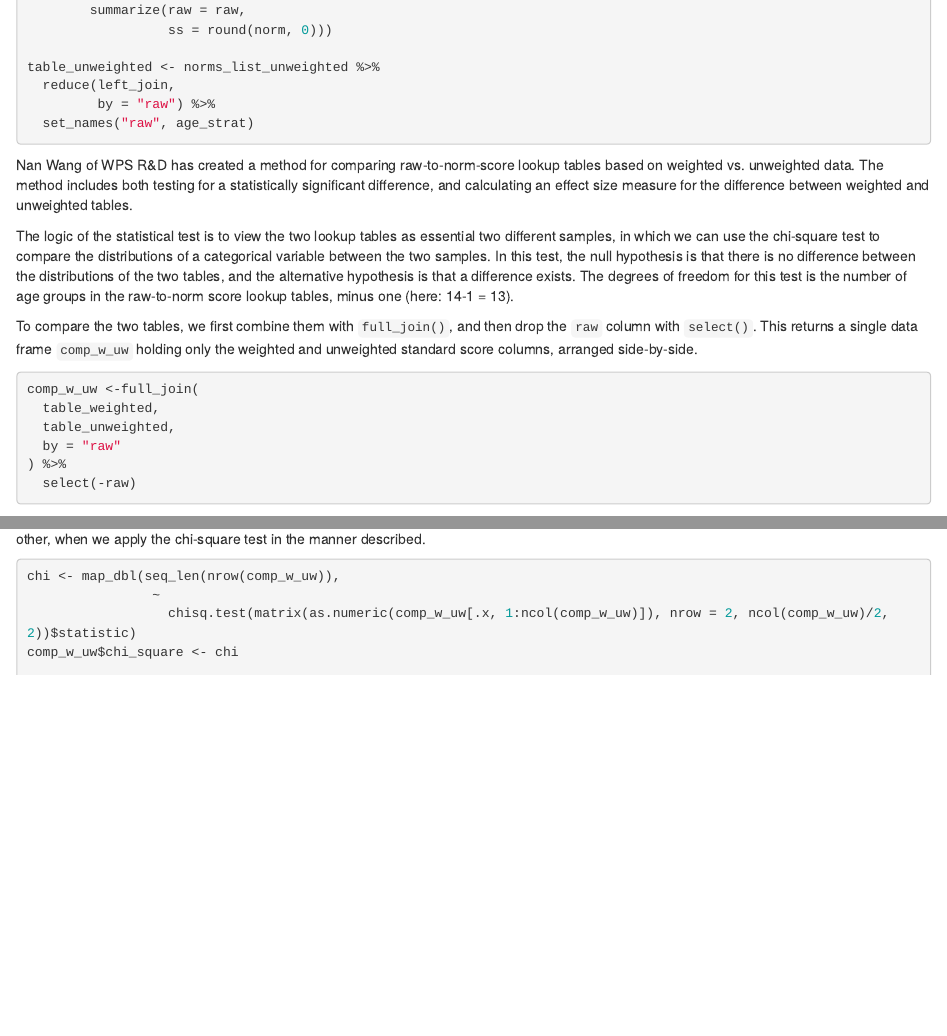
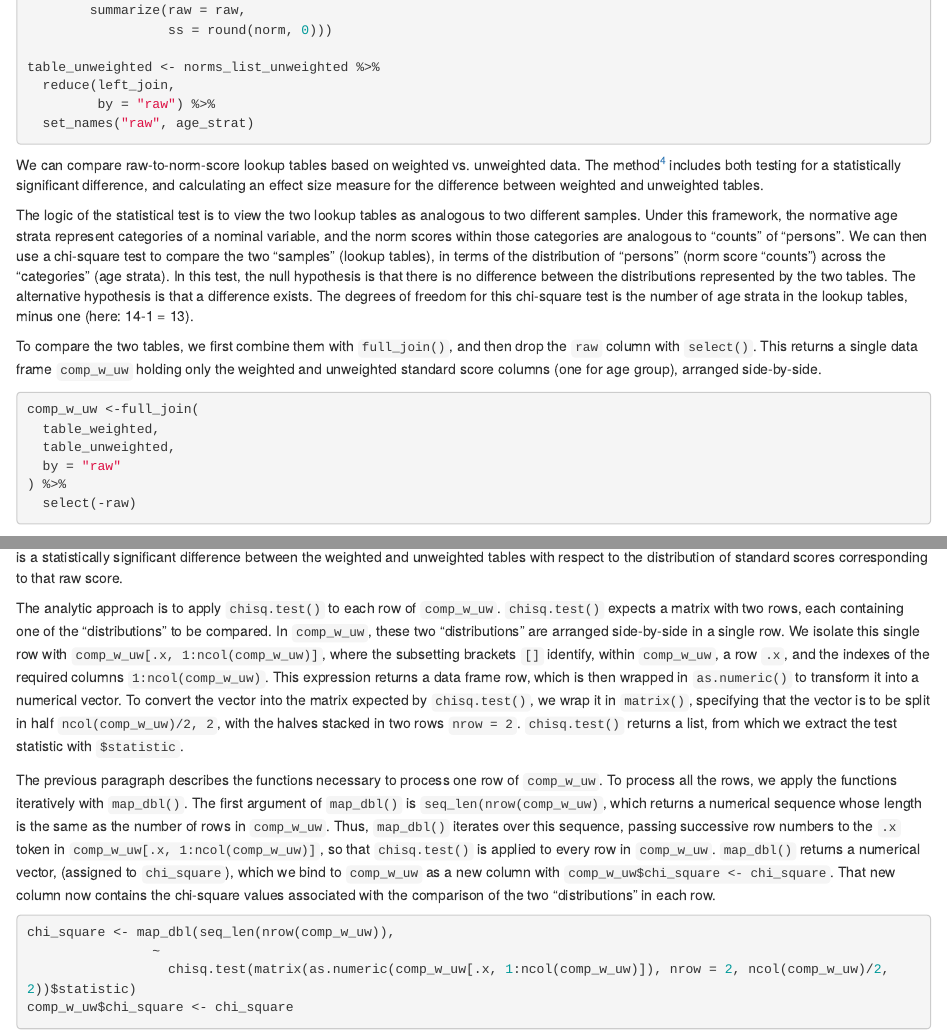
Before and after one commit to wpspublish-public/DSHerzberg-cNORM, an R Markdown document (DOCUMENTATION/cNORM-weighting-feature-demo.Rmd): the page in a window 1100 px wide, from 5370 px down, and a second part further down, joined at a grey line. The pictures show the output file DOCUMENTATION/cNORM-weighting-feature-demo.html that the author committed with the source, opened offline.

Commit message:
document call of map_dbl

````diff
--- a/DOCUMENTATION/cNORM-weighting-feature-demo.Rmd
+++ b/DOCUMENTATION/cNORM-weighting-feature-demo.Rmd
@@ -292,19 +292,26 @@ and unweighted norm models. The modeling and output table functions of
 ```{r cNORM-weighting-demo, echo = 24:74, eval = F}
 ```
 
-Nan Wang of WPS R&D has created a method for comparing raw-to-norm-score
-lookup tables based on weighted vs. unweighted data. The method includes
-both testing for a statistically significant difference, and calculating
-an effect size measure for the difference between weighted and
-unweighted tables.
+We can compare raw-to-norm-score lookup tables based on weighted vs.
+unweighted data. The method[^4] includes both testing for a
+statistically significant difference, and calculating an effect size
+measure for the difference between weighted and unweighted tables.
+
+[^4]: The method was developed by Nan Wang of WPS R&D.
 
 The logic of the statistical test is to view the two lookup tables as
-essential two different samples, in which we can use the chi-square test
-to compare the distributions of a categorical variable between the two
-samples. In this test, the null hypothesis is that there is no
-difference between the distributions of the two tables, and the
-alternative hypothesis is that a difference exists. The degrees of
-freedom for this test is the number of age groups in the raw-to-norm
-score lookup tables, minus one (here: 14-1 = 13).
+analogous to two different samples. Under this framework, the normative
+age strata represent categories of a nominal variable, and the norm
+scores within those categories are analogous to "counts" of "persons".
+We can then use a chi-square test to compare the two "samples" (lookup
+tables), in terms of the distribution of "persons" (norm score "counts")
+across the "categories" (age strata). In this test, the null hypothesis
+is that there is no difference between the distributions represented by
+the two tables. The alternative hypothesis is that a difference exists.
+The degrees of freedom for this chi-square test is the number of age
+strata in the lookup tables, minus one (here: 14-1 = 13).
 
-To compare the two tables, we first combine them with `full_join()`, and then drop the `raw` column with `select()`. This returns a single data frame `comp_w_uw` holding only the weighted and unweighted standard score columns, arranged side-by-side.
+To compare the two tables, we first combine them with `full_join()`, and
+then drop the `raw` column with `select()`. This returns a single data
+frame `comp_w_uw` holding only the weighted and unweighted standard
+score columns (one for age group), arranged side-by-side.
@@ -317 +329,8 @@ We can then obtain the numbers needed to look up the threshold of statistical si
+weighted and unweighted tables with respect to the distribution of
+standard scores corresponding to that raw score.
+
+The analytic approach is to apply `chisq.test()` to each row of `comp_w_uw`. `chisq.test()` expects a matrix with two rows, each containing one of the "distributions" to be compared. In `comp_w_uw`, these two "distributions" are arranged side-by-side in a single row. We isolate this single row with `comp_w_uw[.x, 1:ncol(comp_w_uw)]`, where the subsetting brackets `[]` identify, within `comp_w_uw`, a row `.x`, and the indexes of the required columns `1:ncol(comp_w_uw)`. This expression returns a data frame row, which is then wrapped in `as.numeric()` to transform it into a numerical vector. To convert the vector into the matrix expected by `chisq.test()`, we wrap it in `matrix()`, specifying that the vector is to be split in half `ncol(comp_w_uw)/2, 2`, with the halves stacked in two rows `nrow = 2`. `chisq.test()` returns a list, from which we extract the test statistic with `$statistic`.
+
+The previous paragraph describes the functions necessary to process one row of `comp_w_uw`. To process all the rows, we apply the functions iteratively with `map_dbl()`. The first argument of `map_dbl()` is `seq_len(nrow(comp_w_uw)`, which returns a numerical sequence whose length is the same as the number of rows in `comp_w_uw`. Thus, `map_dbl()` iterates over this sequence, passing successive row numbers to the `.x` token in `comp_w_uw[.x, 1:ncol(comp_w_uw)]`, so that `chisq.test()` is applied to every row in `comp_w_uw`. `map_dbl()` returns a numerical vector, (assigned to `chi_square`), which we bind to `comp_w_uw` as a new column with `comp_w_uw$chi_square <- chi_square`. That new column now contains the chi-square values associated with the comparison of the two "distributions" in each row.
+```{r cNORM-weighting-demo, echo = 83:87, eval = F}
 ```
````
Also changed, not shown: DOCUMENTATION/cNORM-weighting-feature-demo.html, DOCUMENTATION/cNORM-weighting-feature-demo.Rmd (31 more changed lines).
